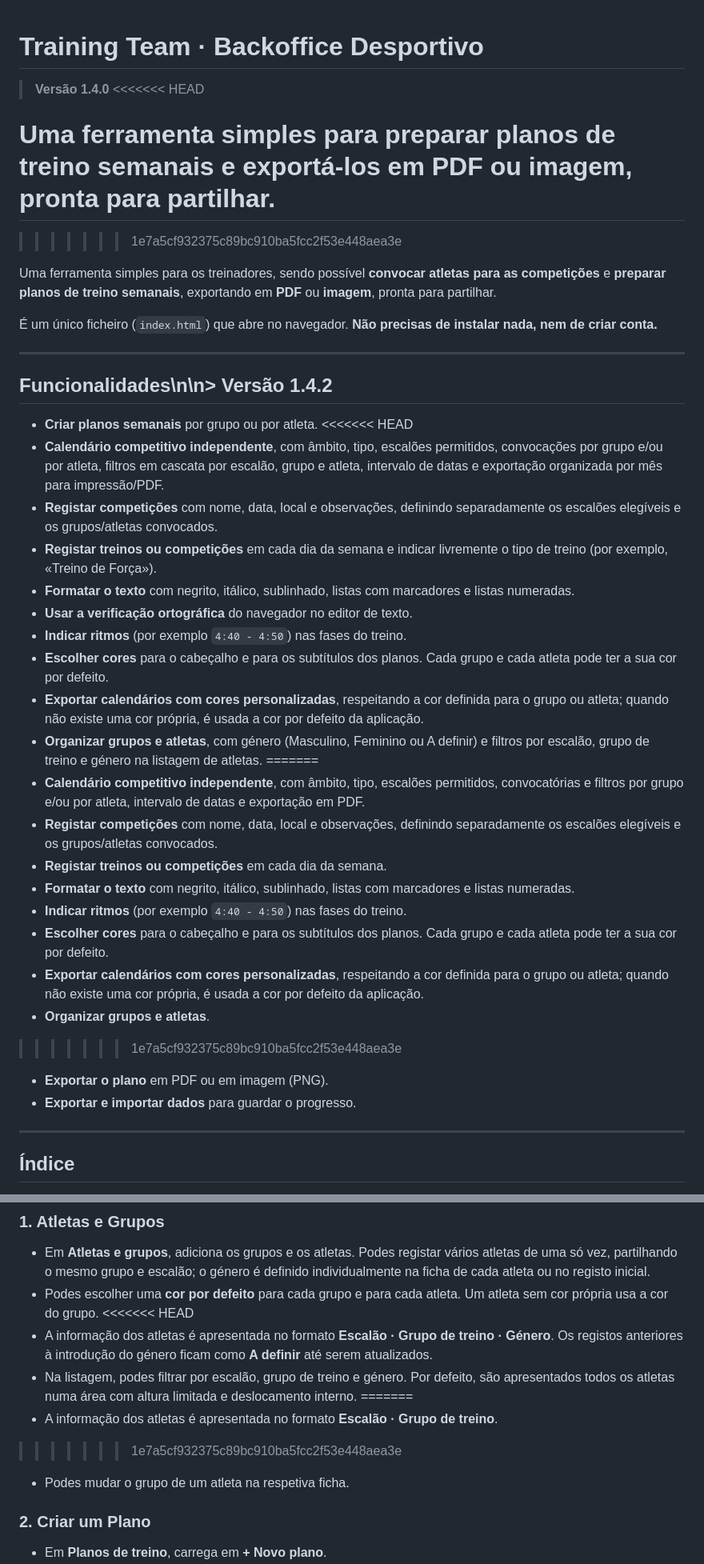
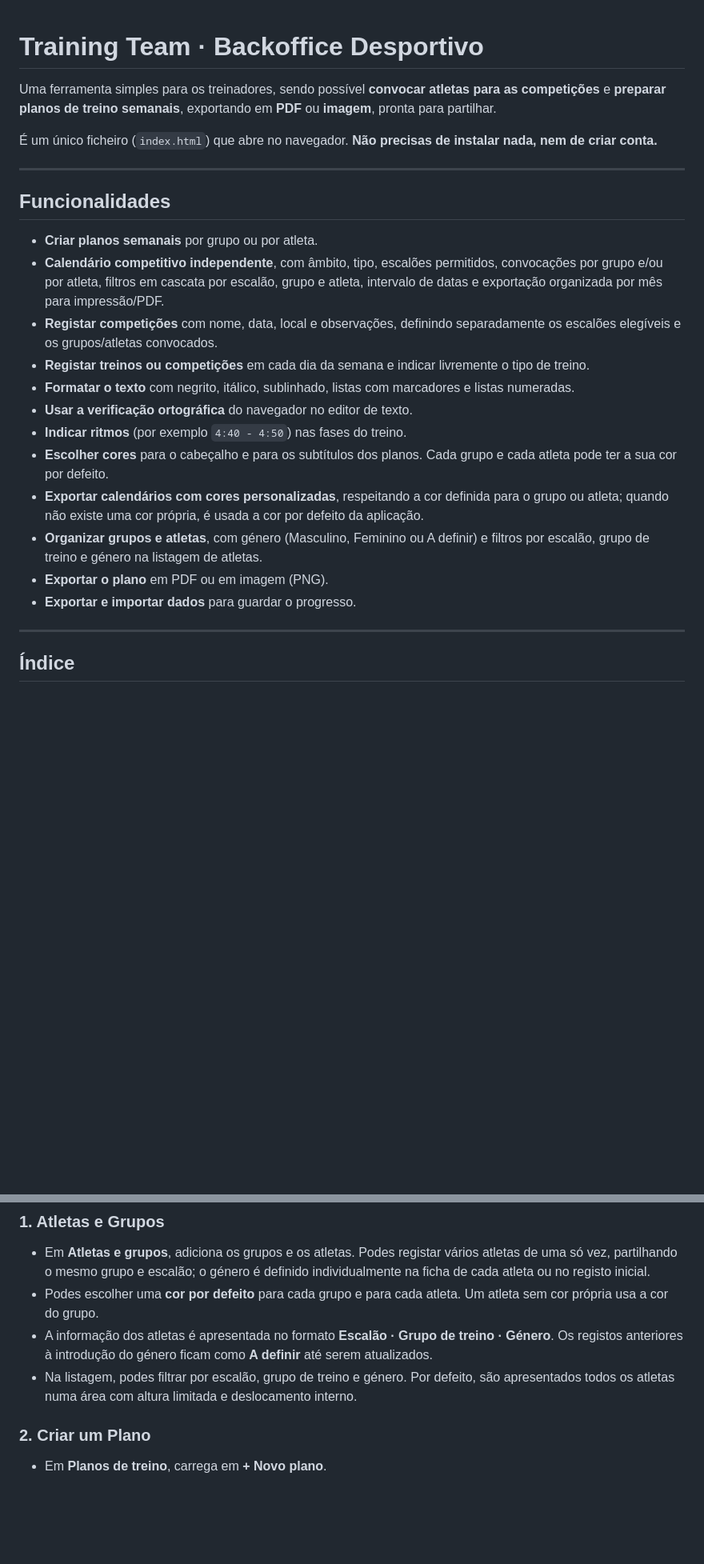
Before and after one commit to tiagohpf/training-team-manager, a Markdown page: README.md, 2 parts joined by grey strips. Shown at 80% size. Rendered like a GitHub page; blank space fills up the shorter version.

Commit message:
Fix README merges

```diff
--- a/README.md
+++ b/README.md
@@ -1,11 +1,4 @@
 # Training Team · Backoffice Desportivo
-
-> **Versão 1.4.0**
-<<<<<<< HEAD
-
-Uma ferramenta simples para **preparar planos de treino semanais** e exportá-los em **PDF** ou **imagem**, pronta para partilhar.
-=======
->>>>>>> 1e7a5cf932375c89bc910ba5fcc2f53e448aea3e
 
 Uma ferramenta simples para os treinadores, sendo possível **convocar atletas para as competições** e **preparar planos de treino semanais**, exportando em **PDF** ou **imagem**, pronta para partilhar.
 
@@ -13,32 +6,19 @@ Uma ferramenta simples para os treinadores, sendo possível **convocar atletas p
 
 ---
 
-## Funcionalidades\n\n> Versão 1.4.2
-
+## Funcionalidades
 - **Criar planos semanais** por grupo ou por atleta.
-<<<<<<< HEAD
 - **Calendário competitivo independente**, com âmbito, tipo, escalões permitidos, convocações por grupo e/ou por atleta, filtros em cascata por escalão, grupo e atleta, intervalo de datas e exportação organizada por mês para impressão/PDF.
 - **Registar competições** com nome, data, local e observações, definindo separadamente os escalões elegíveis e os grupos/atletas convocados.
-- **Registar treinos ou competições** em cada dia da semana e indicar livremente o tipo de treino (por exemplo, «Treino de Força»).
+- **Registar treinos ou competições** em cada dia da semana e indicar livremente o tipo de treino.
 - **Formatar o texto** com negrito, itálico, sublinhado, listas com marcadores e listas numeradas.
 - **Usar a verificação ortográfica** do navegador no editor de texto.
 - **Indicar ritmos** (por exemplo `4:40 - 4:50`) nas fases do treino.
 - **Escolher cores** para o cabeçalho e para os subtítulos dos planos. Cada grupo e cada atleta pode ter a sua cor por defeito.
 - **Exportar calendários com cores personalizadas**, respeitando a cor definida para o grupo ou atleta; quando não existe uma cor própria, é usada a cor por defeito da aplicação.
 - **Organizar grupos e atletas**, com género (Masculino, Feminino ou A definir) e filtros por escalão, grupo de treino e género na listagem de atletas.
-=======
-- **Calendário competitivo independente**, com âmbito, tipo, escalões permitidos, convocatórias e filtros por grupo e/ou por atleta, intervalo de datas e exportação em PDF.
-- **Registar competições** com nome, data, local e observações, definindo separadamente os escalões elegíveis e os grupos/atletas convocados.
-- **Registar treinos ou competições** em cada dia da semana.
-- **Formatar o texto** com negrito, itálico, sublinhado, listas com marcadores e listas numeradas.
-- **Indicar ritmos** (por exemplo `4:40 - 4:50`) nas fases do treino.
-- **Escolher cores** para o cabeçalho e para os subtítulos dos planos. Cada grupo e cada atleta pode ter a sua cor por defeito.
-- **Exportar calendários com cores personalizadas**, respeitando a cor definida para o grupo ou atleta; quando não existe uma cor própria, é usada a cor por defeito da aplicação.
-- **Organizar grupos e atletas**.
->>>>>>> 1e7a5cf932375c89bc910ba5fcc2f53e448aea3e
 - **Exportar o plano** em PDF ou em imagem (PNG).
 - **Exportar e importar dados** para guardar o progresso.
-
 ---
 
 ## Índice
@@ -159,13 +139,8 @@ Os teus planos e atletas **não são afetados**, porque ficam guardados no naveg
 
 - Em **Atletas e grupos**, adiciona os grupos e os atletas. Podes registar vários atletas de uma só vez, partilhando o mesmo grupo e escalão; o género é definido individualmente na ficha de cada atleta ou no registo inicial.
 - Podes escolher uma **cor por defeito** para cada grupo e para cada atleta. Um atleta sem cor própria usa a cor do grupo.
-<<<<<<< HEAD
 - A informação dos atletas é apresentada no formato **Escalão · Grupo de treino · Género**. Os registos anteriores à introdução do género ficam como **A definir** até serem atualizados.
 - Na listagem, podes filtrar por escalão, grupo de treino e género. Por defeito, são apresentados todos os atletas numa área com altura limitada e deslocamento interno.
-=======
-- A informação dos atletas é apresentada no formato **Escalão · Grupo de treino**.
->>>>>>> 1e7a5cf932375c89bc910ba5fcc2f53e448aea3e
-- Podes mudar o grupo de um atleta na respetiva ficha.
 
 ### 2. Criar um Plano
 
```
Also changed, not shown: other parts of README.md (+1 -9 lines).
